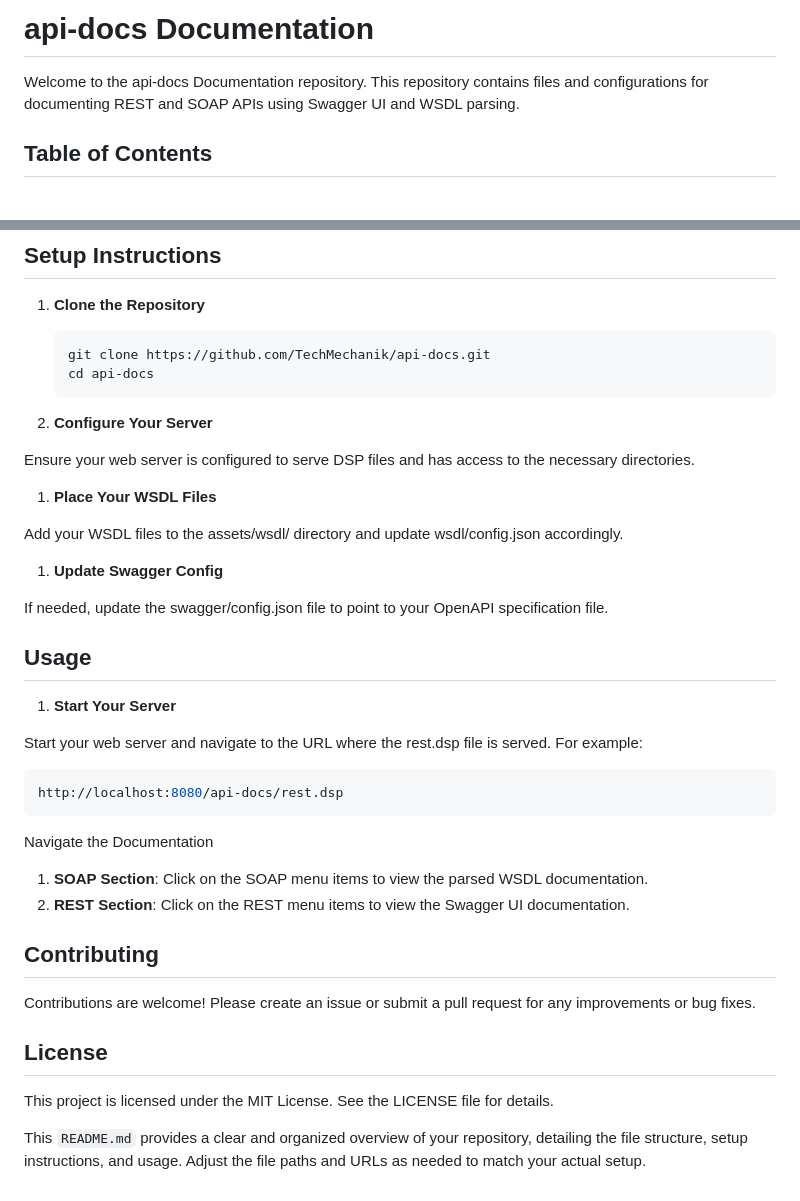
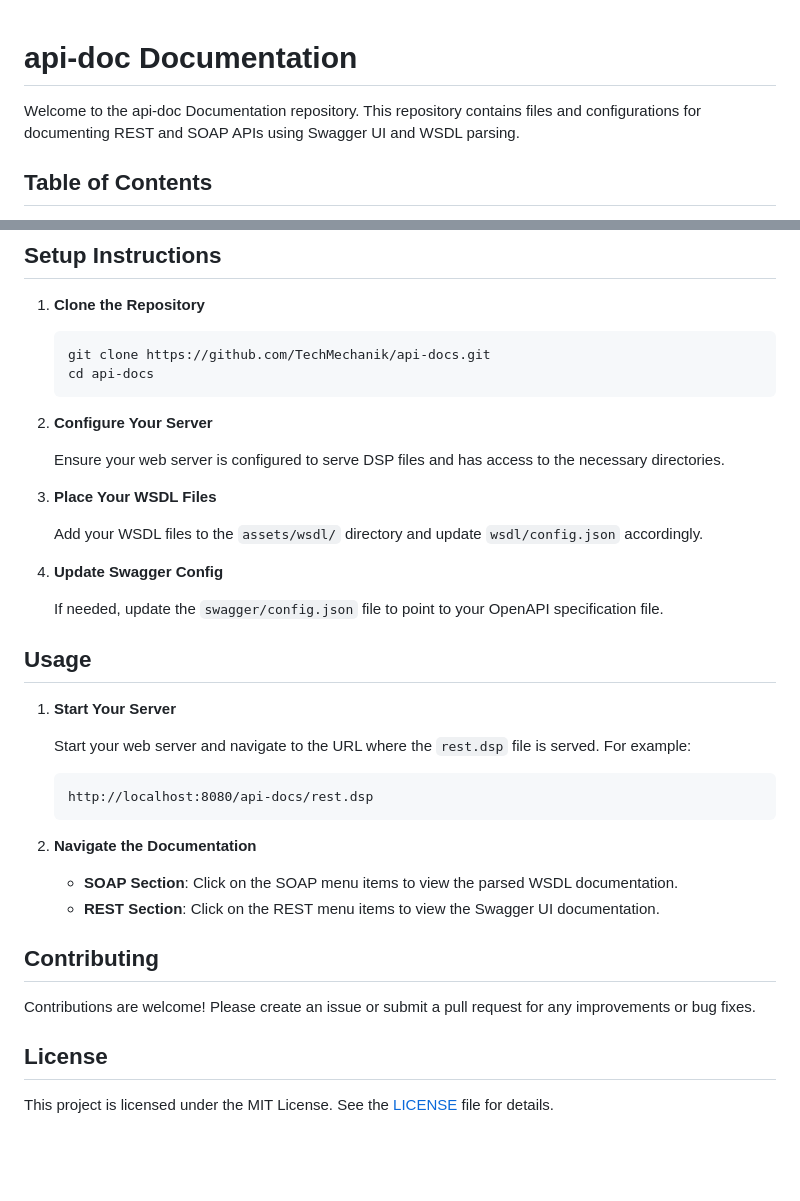
Before and after one commit to TechMechanik/api-docs, a Markdown page: README.md, 2 parts joined by grey strips. Drawn GitHub-style; blank space fills up the shorter version.

````diff
--- a/README.md
+++ b/README.md
@@ -1,6 +1,7 @@
-# api-docs Documentation
 
-Welcome to the api-docs Documentation repository. This repository contains files and configurations for documenting REST and SOAP APIs using Swagger UI and WSDL parsing.
+# api-doc Documentation
+
+Welcome to the api-doc Documentation repository. This repository contains files and configurations for documenting REST and SOAP APIs using Swagger UI and WSDL parsing.
 
 ## Table of Contents
 
@@ -84,37 +87,37 @@ To run this project, you need:
    cd api-docs
    ```
 
-1. **Configure Your Server**
+2. **Configure Your Server**
 
-Ensure your web server is configured to serve DSP files and has access to the necessary directories.
+   Ensure your web server is configured to serve DSP files and has access to the necessary directories.
 
-1. **Place Your WSDL Files**
+3. **Place Your WSDL Files**
 
-Add your WSDL files to the assets/wsdl/ directory and update wsdl/config.json accordingly.
+   Add your WSDL files to the `assets/wsdl/` directory and update `wsdl/config.json` accordingly.
 
-1. **Update Swagger Config**
+4. **Update Swagger Config**
 
-If needed, update the swagger/config.json file to point to your OpenAPI specification file.
+   If needed, update the `swagger/config.json` file to point to your OpenAPI specification file.
 
 ## Usage
 
 1. **Start Your Server**
 
-Start your web server and navigate to the URL where the rest.dsp file is served. For example:
+   Start your web server and navigate to the URL where the `rest.dsp` file is served. For example:
 
-   ```bash
+   ```
    http://localhost:8080/api-docs/rest.dsp
    ```
 
-Navigate the Documentation
+2. **Navigate the Documentation**
 
-1. **SOAP Section**: Click on the SOAP menu items to view the parsed WSDL documentation.
-1. **REST Section**: Click on the REST menu items to view the Swagger UI documentation.
+   - **SOAP Section**: Click on the SOAP menu items to view the parsed WSDL documentation.
+   - **REST Section**: Click on the REST menu items to view the Swagger UI documentation.
 
 ## Contributing
+
 Contributions are welcome! Please create an issue or submit a pull request for any improvements or bug fixes.
 
 ## License
-This project is licensed under the MIT License. See the LICENSE file for details.
 
-This `README.md` provides a clear and organized overview of your repository, detailing the file structure, setup instructions, and usage. Adjust the file paths and URLs as needed to match your actual setup.
+This project is licensed under the MIT License. See the [LICENSE](LICENSE) file for details.
````
Also changed, not shown: other parts of README.md (+16 -14 lines).
